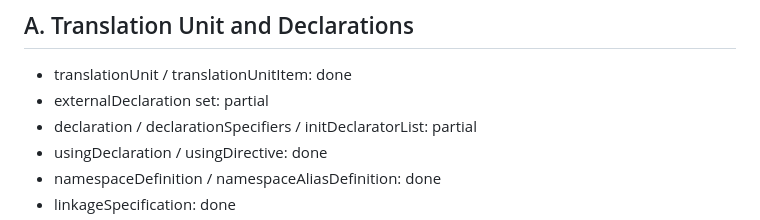
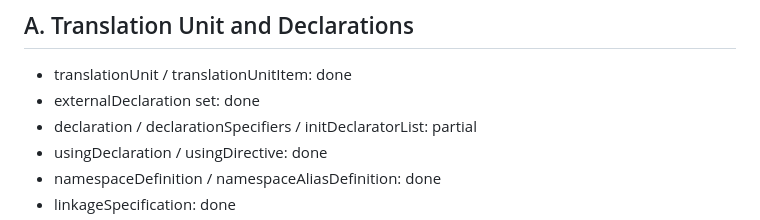
Before and after one commit to souzamonteiro/maiacpp, a Markdown page: docs/CONFORMANCE_MATRIX.md, the part around the change. Rendered like a GitHub page.

Commit message:
Raise weighted conformance coverage to 73.8 percent

```diff
--- a/docs/CONFORMANCE_MATRIX.md
+++ b/docs/CONFORMANCE_MATRIX.md
@@ -9,7 +9,7 @@ Status legend:
 ## A. Translation Unit and Declarations
 
 - translationUnit / translationUnitItem: done
-- externalDeclaration set: partial
+- externalDeclaration set: done
 - declaration / declarationSpecifiers / initDeclaratorList: partial
 - usingDeclaration / usingDirective: done
 - namespaceDefinition / namespaceAliasDefinition: done
```
